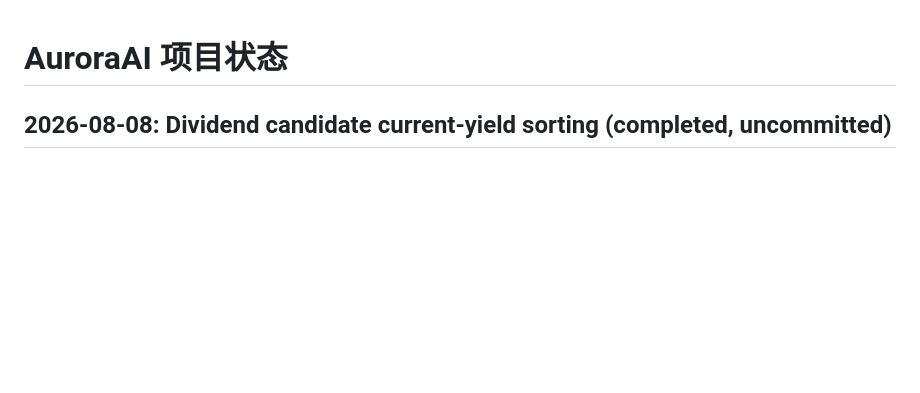
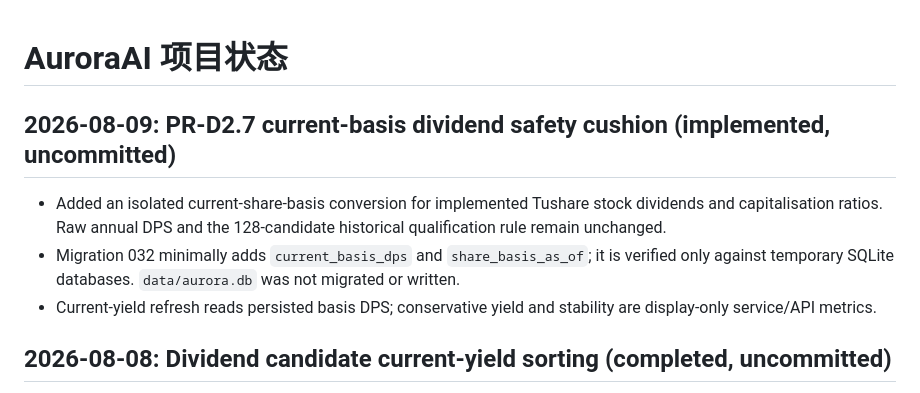
Before and after one commit to sifaZhang/AuroraAI, a Markdown page: PROJECT_STATUS.md, the part around the change. Drawn GitHub-style; blank space fills up the shorter version.

Commit message:
docs(dividend): document share-basis dividend workflow

```diff
--- a/PROJECT_STATUS.md
+++ b/PROJECT_STATUS.md
@@ -1,4 +1,10 @@
 # AuroraAI 项目状态
+
+## 2026-08-09: PR-D2.7 current-basis dividend safety cushion (implemented, uncommitted)
+
+- Added an isolated current-share-basis conversion for implemented Tushare stock dividends and capitalisation ratios. Raw annual DPS and the 128-candidate historical qualification rule remain unchanged.
+- Migration 032 minimally adds `current_basis_dps` and `share_basis_as_of`; it is verified only against temporary SQLite databases. `data/aurora.db` was not migrated or written.
+- Current-yield refresh reads persisted basis DPS; conservative yield and stability are display-only service/API metrics.
 
 ## 2026-08-08: Dividend candidate current-yield sorting (completed, uncommitted)
 
```
Also changed, not shown: docs/d2_7_current_basis_dividend_safety_cushion.md (added, +20 -0 lines).
